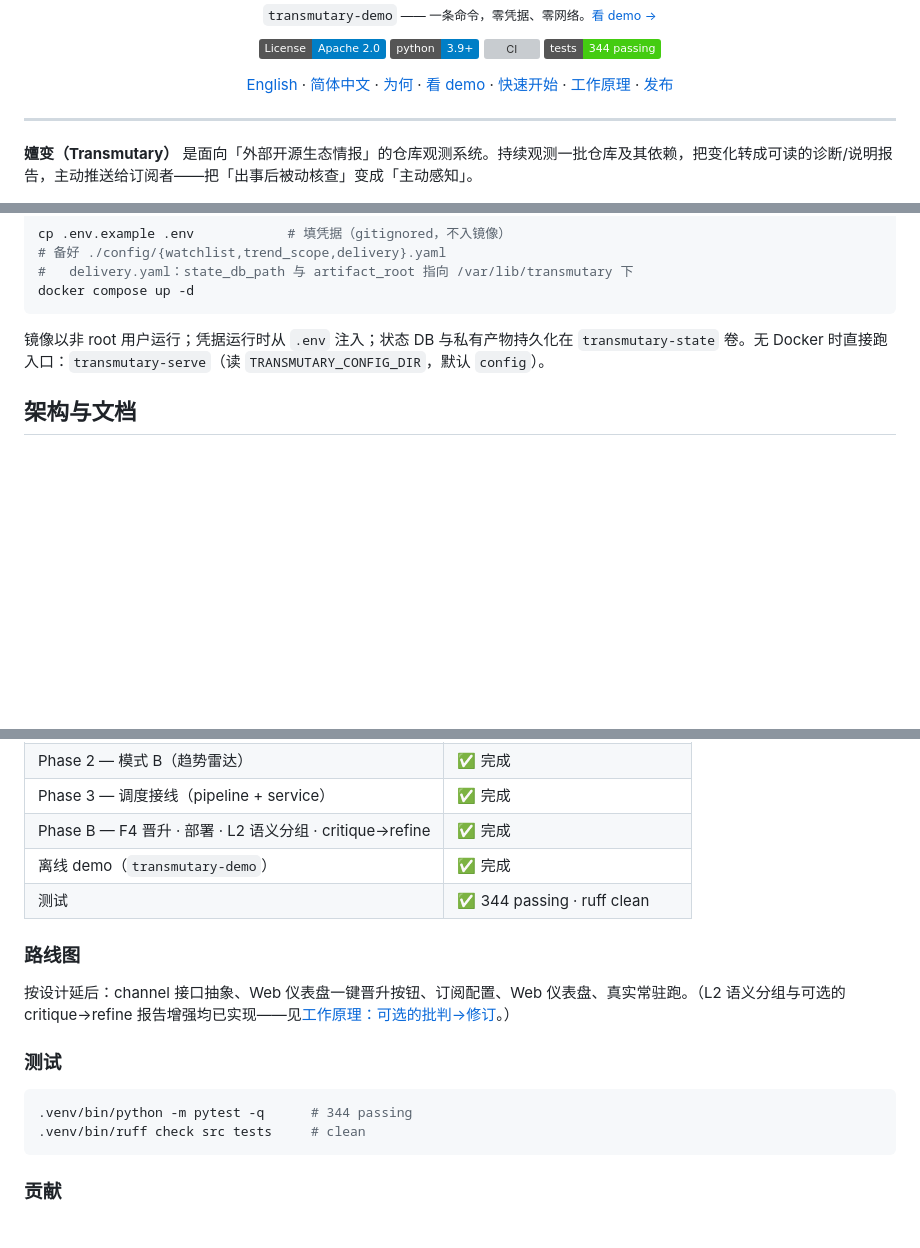
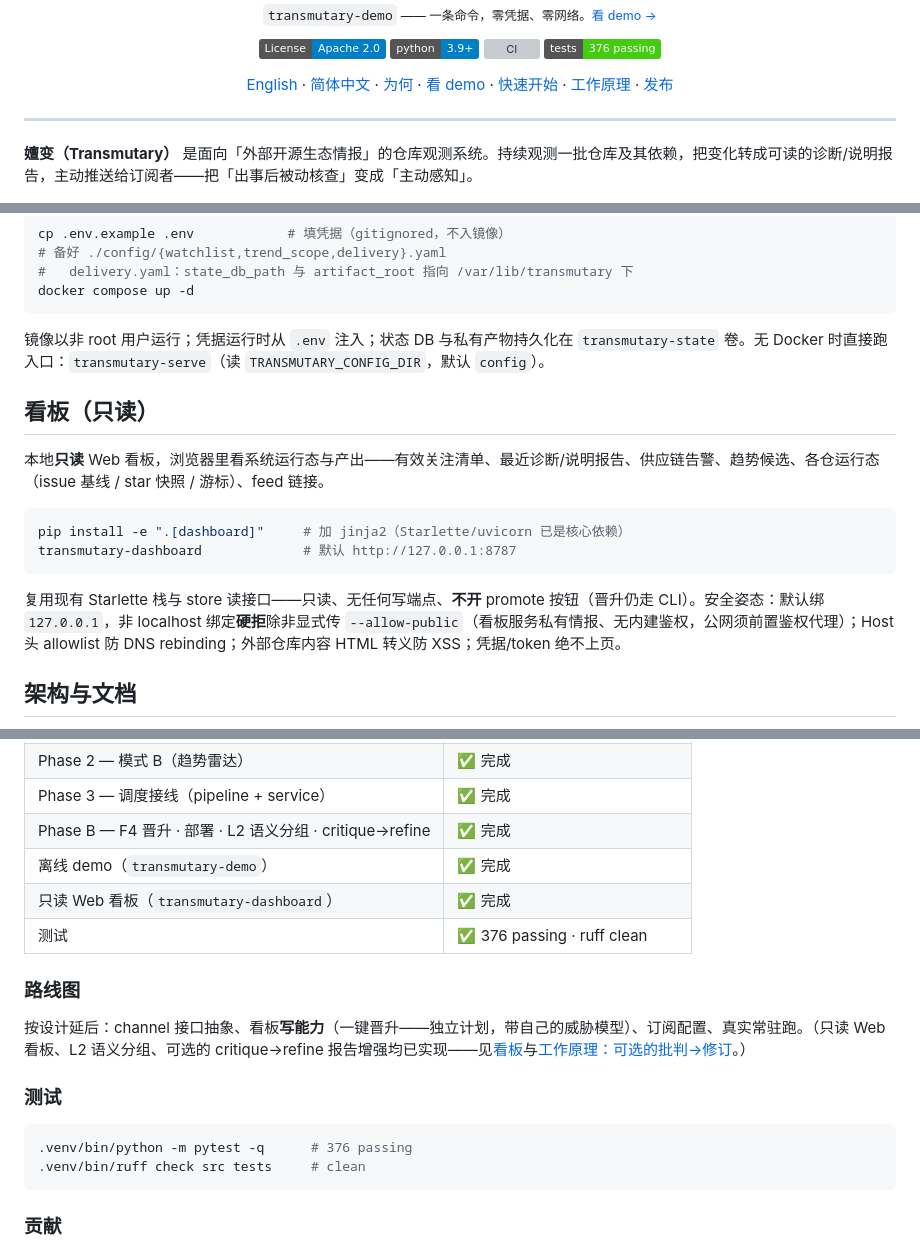
Before and after one commit to SeasonTemple/transmutary, a Markdown page: README.zh-CN.md, 3 parts joined by grey strips. Drawn GitHub-style; badges without logos; blank space fills up the shorter version; grey boxes are pictures that could not be loaded.

````diff
--- a/README.zh-CN.md
+++ b/README.zh-CN.md
@@ -11,7 +11,7 @@
 [![License: Apache 2.0](https://img.shields.io/badge/License-Apache_2.0-blue.svg)](LICENSE)
 [![Python 3.9+](https://img.shields.io/badge/python-3.9%2B-blue.svg)](https://www.python.org/)
 [![CI](https://github.com/SeasonTemple/transmutary/actions/workflows/ci.yml/badge.svg)](https://github.com/SeasonTemple/transmutary/actions/workflows/ci.yml)
-[![Tests: 344 passing](https://img.shields.io/badge/tests-344_passing-brightgreen.svg)](#测试)
+[![Tests: 376 passing](https://img.shields.io/badge/tests-376_passing-brightgreen.svg)](#测试)
 
 [English](README.md) · [简体中文](README.zh-CN.md) · [为何](#为何做嬗变) · [看 demo](#看-demo) · [快速开始](#快速开始) · [工作原理](#工作原理) · [发布](#发布与版本)
 
@@ -177,6 +177,17 @@ docker compose up -d
 
 镜像以非 root 用户运行；凭据运行时从 `.env` 注入；状态 DB 与私有产物持久化在 `transmutary-state` 卷。无 Docker 时直接跑入口：`transmutary-serve`（读 `TRANSMUTARY_CONFIG_DIR`，默认 `config`）。
 
+## 看板（只读）
+
+本地**只读** Web 看板，浏览器里看系统运行态与产出——有效关注清单、最近诊断/说明报告、供应链告警、趋势候选、各仓运行态（issue 基线 / star 快照 / 游标）、feed 链接。
+
+```bash
+pip install -e ".[dashboard]"     # 加 jinja2（Starlette/uvicorn 已是核心依赖）
+transmutary-dashboard             # 默认 http://127.0.0.1:8787
+```
+
+复用现有 Starlette 栈与 store 读接口——只读、无任何写端点、**不开** promote 按钮（晋升仍走 CLI）。安全姿态：默认绑 `127.0.0.1`，非 localhost 绑定**硬拒**除非显式传 `--allow-public`（看板服务私有情报、无内建鉴权，公网须前置鉴权代理）；Host 头 allowlist 防 DNS rebinding；外部仓库内容 HTML 转义防 XSS；凭据/token 绝不上页。
+
 ## 架构与文档
 
 - 领域术语表：[`CONTEXT.md`](CONTEXT.md)
@@ -211,16 +222,17 @@ git config commit.template .gitmessage
 | Phase 3 — 调度接线（pipeline + service） | ✅ 完成 |
 | Phase B — F4 晋升 · 部署 · L2 语义分组 · critique→refine | ✅ 完成 |
 | 离线 demo（`transmutary-demo`） | ✅ 完成 |
-| 测试 | ✅ 344 passing · ruff clean |
+| 只读 Web 看板（`transmutary-dashboard`） | ✅ 完成 |
+| 测试 | ✅ 376 passing · ruff clean |
 
 ### 路线图
 
-按设计延后：channel 接口抽象、Web 仪表盘一键晋升按钮、订阅配置、Web 仪表盘、真实常驻跑。（L2 语义分组与可选的 critique→refine 报告增强均已实现——见[工作原理：可选的批判→修订](#工作原理可选的批判修订r11)。）
+按设计延后：channel 接口抽象、看板**写能力**（一键晋升——独立计划，带自己的威胁模型）、订阅配置、真实常驻跑。（只读 Web 看板、L2 语义分组、可选的 critique→refine 报告增强均已实现——见[看板](#看板只读)与[工作原理：可选的批判→修订](#工作原理可选的批判修订r11)。）
 
 ### 测试
 
 ```bash
-.venv/bin/python -m pytest -q      # 344 passing
+.venv/bin/python -m pytest -q      # 376 passing
 .venv/bin/ruff check src tests     # clean
 ```
 
````
Also changed, not shown: README.md (+16 -4 lines).
